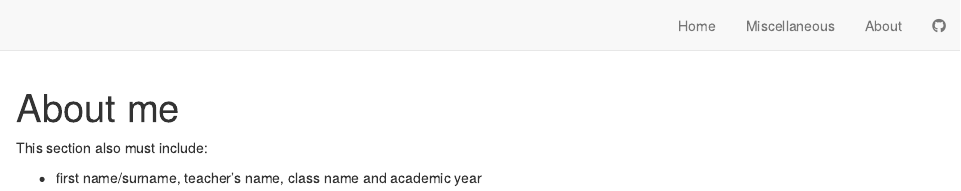
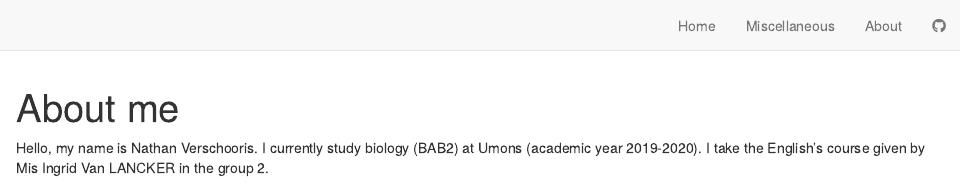
Before and after one commit to Nverschooris/nathan-verschooris-blog, an R Markdown document (about.Rmd): the page in a window 1100 px wide, from its top. Rendered offline with R 4.5, knitr and Pandoc, with nearby package versions; drawn as R Markdown's standard HTML page in place of the format the file asks for.

Commit message:
about me

```diff
--- a/about.Rmd
+++ b/about.Rmd
@@ -1,8 +1,4 @@
 ---
 title: "About me"
 ---
-
-
-This section also must include:
-
-- first name/surname, teacher’s name, class name and academic year
+Hello, my name is Nathan Verschooris. I currently study biology (BAB2) at Umons (academic year 2019-2020). I take the English's course given by Mis Ingrid Van LANCKER in the group 2.
```
Also changed, not shown: 2 other files.
